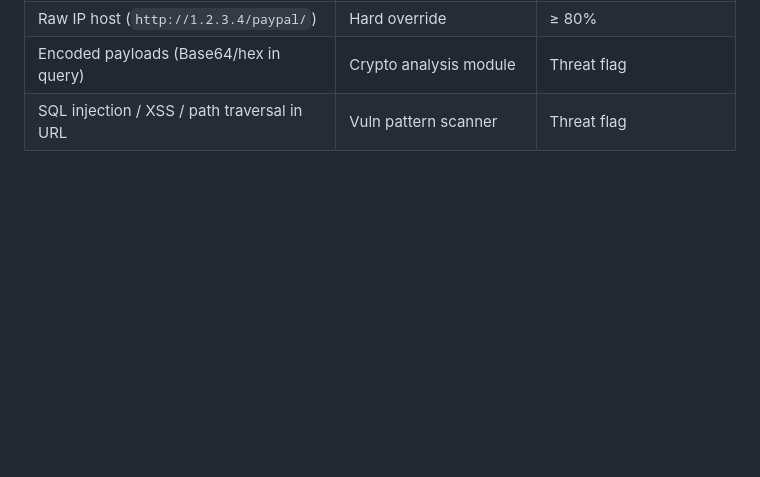
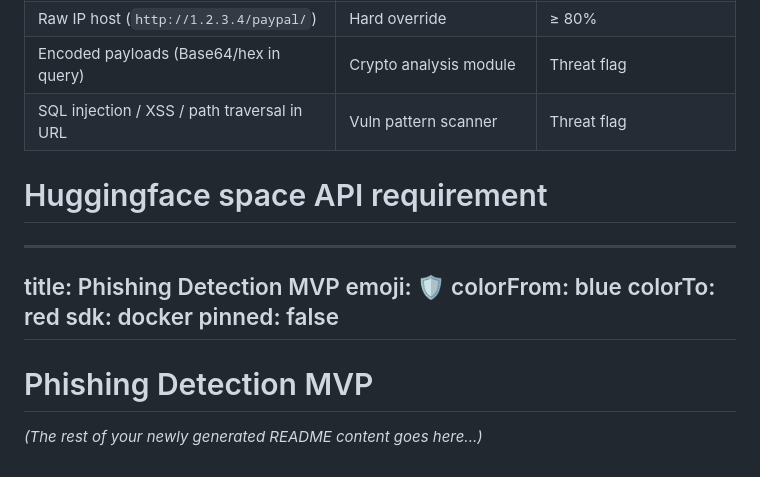
Before and after one commit to ANKITB032/Phishing_Detection_MVP, a Markdown page: README.md, the part around the change. Drawn GitHub-style; blank space fills up the shorter version.

Commit message:
fix: restore Hugging Face YAML configuration block

```diff
--- a/README.md
+++ b/README.md
@@ -194,3 +194,22 @@ Phishing_Detection_MVP/
 | Raw IP host (`http://1.2.3.4/paypal/`) | Hard override | ≥ 80% |
 | Encoded payloads (Base64/hex in query) | Crypto analysis module | Threat flag |
 | SQL injection / XSS / path traversal in URL | Vuln pattern scanner | Threat flag |
+
+
+
+
+
+
+
+# Huggingface space API requirement
+---
+title: Phishing Detection MVP
+emoji: 🛡️
+colorFrom: blue
+colorTo: red
+sdk: docker
+pinned: false
+---
+
+# Phishing Detection MVP
+*(The rest of your newly generated README content goes here...)*
```
